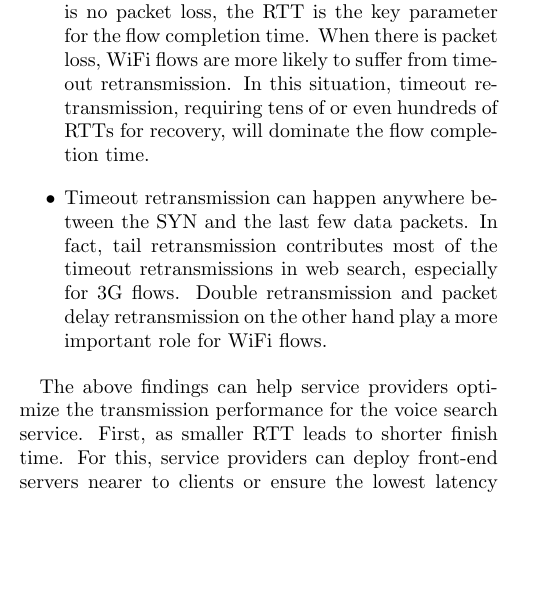
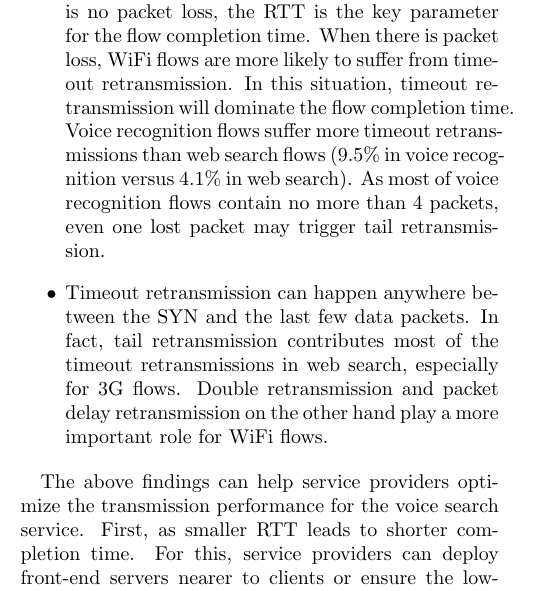
Before and after one commit to wuqinghua/vse, a LaTeX paper (main.tex, which reads discussion.tex): part of one column of page 12 of 15, cut so that both start at the same text, the shorter picture padded with empty space. Compiled offline with pdfLaTeX.

Commit message:
update discussion

```diff
--- a/discussion.tex
+++ b/discussion.tex
@@ -14,15 +14,13 @@ Let us first summarize our main findings:
 
 	\item WiFi flows suffer from less packet reordering in voice recognition, and more packet loss in web search than 3G flows. However, due to larger RTTs, senders in WiFi need more time to recover from these events.
 
-	\item In both voice recognition and web search, if there is no packet loss, the RTT is the key parameter for the flow completion time. When there is packet loss, WiFi flows are more likely to suffer from timeout retransmission. In this situation, timeout retransmission, requiring tens of or even hundreds of RTTs for recovery, will dominate the flow completion time.
+	\item In both voice recognition and web search, if there is no packet loss, the RTT is the key parameter for the flow completion time. When there is packet loss, WiFi flows are more likely to suffer from timeout retransmission. In this situation, timeout retransmission will dominate the flow completion time. Voice recognition flows suffer more timeout retransmissions than web search flows (9.5\% in voice recognition versus 4.1\% in web search). As most of voice recognition flows contain no more than 4 packets, even one lost packet may trigger tail retransmission.
 
 	\item Timeout retransmission can happen anywhere between the SYN and the last few data packets. In fact, tail retransmission contributes most of the timeout retransmissions in web search, especially for 3G flows. Double retransmission and packet delay retransmission on the other hand play a more important role for WiFi flows.
 \end{itemize}
 
-The above findings can help service providers optimize the transmission performance for the voice search service. First, as smaller RTT leads to shorter finish time. For this, service providers can deploy front-end servers nearer to clients or ensure the lowest latency server is selected. Second, mobile applications can keep persistent TCP connections, which will mitigate the impact of SYN retransmission on user-perceived performance. Third, smarter strategies in the dynamic or joint selection of 3G and WiFi technologies (\eg, through multipath TCP) could be leveraged for more reliable service~\cite{UM-CS-2012-022,Chen:2013:MSM:2504730.2504751}, enabling dynamically offloading traffic from congested network segments without breaking existing connections. Fourth, service providers can deploy solutions such as TLP~\cite{flach2013reducing} to reduce the number of tail retransmissions in short flows. However, other types of timeout retransmission require significant effort from service providers for mitigation, such as redesigning TCP retransmission mechanisms to eliminate double retransmission, and cooperating with network providers to debug misbehaving middleboxes. Last but no least, due to TCP's sender driven nature, voice search service providers should adopt different strategies for performance optimizations in each phase of the TCP flow lifetime. For example, voice search applications would not modify the TCP stack, but would maintain a pool of TCP connections and take advantage of multipath TCP to reduce the flow completion time. In contrast, a web search server, being the sender in the connection, would modify the TCP mechanism to handle packet loss more efficiently and transmit more data packets per time unit.
+The above findings can help service providers optimize the transmission performance for the voice search service. First, as smaller RTT leads to shorter completion time. For this, service providers can deploy front-end servers nearer to clients or ensure the lowest latency server is selected. Second, mobile applications can keep persistent TCP connections, which will mitigate the impact of SYN retransmission on user-perceived performance. Third, smarter strategies in the dynamic or joint selection of 3G and WiFi technologies (\eg, through multipath TCP) could be leveraged for more reliable service~\cite{UM-CS-2012-022,Chen:2013:MSM:2504730.2504751}, enabling dynamically offloading traffic from congested network segments without breaking existing connections. Fourth, service providers can deploy solutions such as TLP~\cite{flach2013reducing} to reduce the number of tail retransmissions in short flows. However, other types of timeout retransmission require significant effort from service providers for mitigation, such as redesigning TCP retransmission mechanisms to eliminate double retransmission, and cooperating with network providers to debug misbehaving middleboxes. Last but no least, due to TCP's sender driven nature, voice search service providers should adopt different strategies for performance optimizations in each phase of the TCP flow lifetime. For example, voice search applications would not modify the TCP stack, but would maintain a pool of TCP connections and take advantage of multipath TCP to reduce the flow completion time. In contrast, a web search server, being the sender in the connection, would modify the TCP mechanism to handle packet loss more efficiently and transmit more data packets per time unit.
 
 Our observations indicate that WiFi provides worse quality of service than 3G for mobile voice search, unlike previous studies~\cite{sommers2012cell}. We conjecture that the most likely reason is that the WiFi networks observed in this paper have a much higher packet loss rate than the 3G networks (3.0\% versus 0.9\%). We have shown that packet loss in WiFi heavily impacts performance. In fact, it has been reported in the past that while China's cellular network has a comparable packet loss rate with other western countries' networks, its fixed Internet has a much higher packet loss rate~\cite{HeikkinenB12}.
 
 Unfortunately, our data has limited visibility on the client-side, so we are limited in our understanding of its impact on TCP performance. For example, this prevents us from inferring the exact packet loss in voice recognition flows. Second, as the flows belonging to each phase are collected separately at the server-side, we could not match each \emph{voice recognition}-\emph{web search} flow pair. This limits our quantitative analysis of user perceived latency for individual voice search sessions. Third, our dataset contain a limited number of 4G sessions due to the low coverage of 4G network in the considered region. The deployment of 4G however is improving in China, which might enable us to have a look at voice search performance in 4G network in the future.
-
-%We believe that we could obtain more findings if the limitation of dataset are solved, which are left as future work.
```
